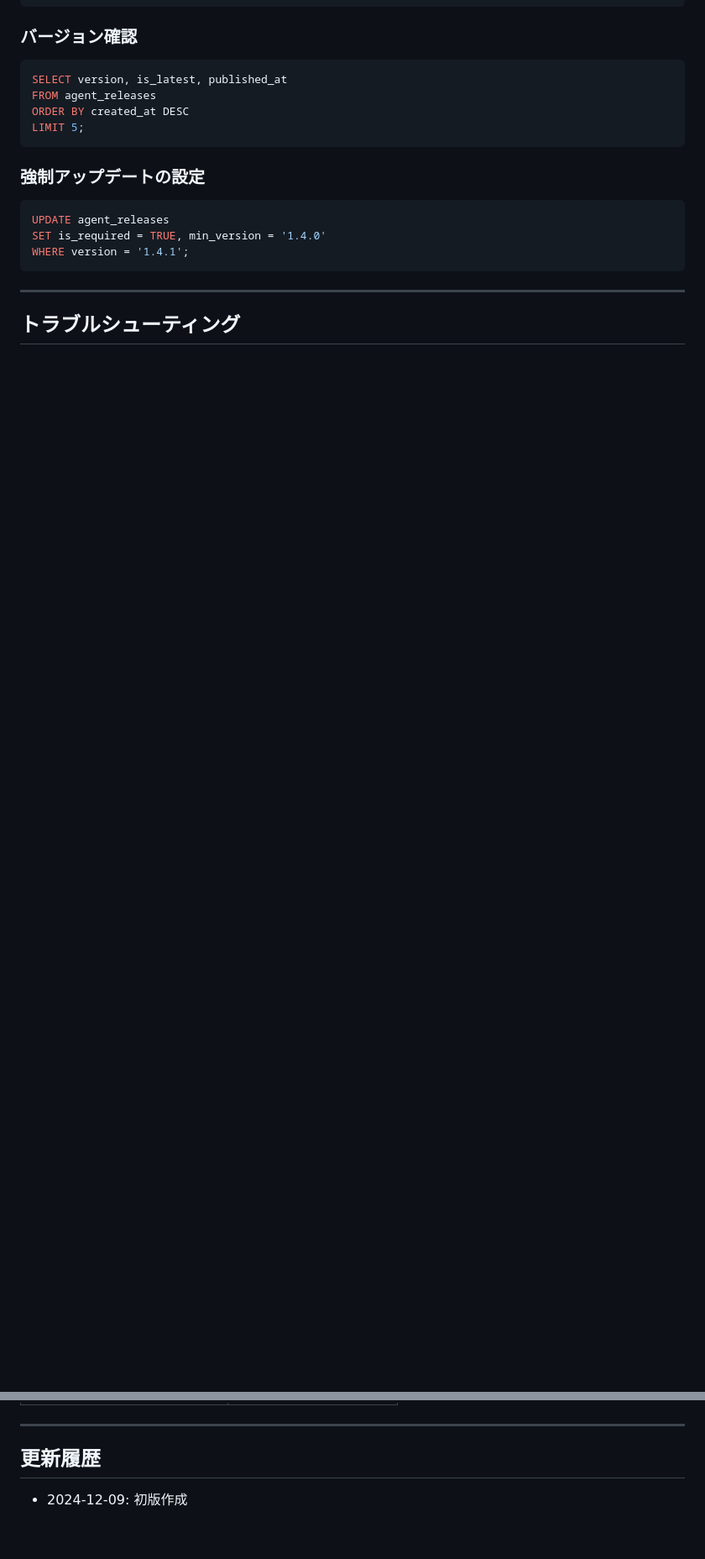
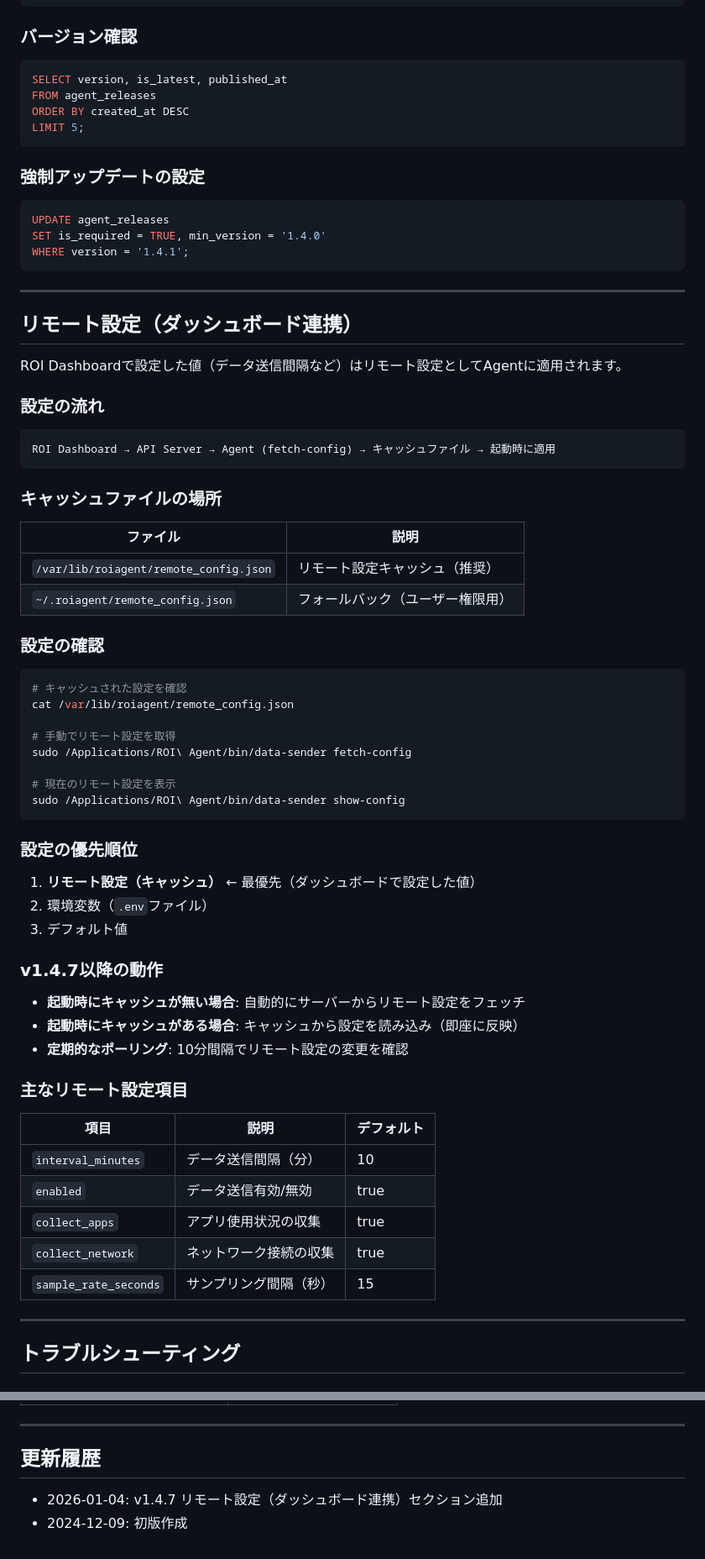
Before and after one commit to Effixis-GK/roi-agent, a Markdown page: docs/RELEASE_GUIDE.md, 2 parts joined by grey strips. Shown at 84% size. GitHub-like rendering; blank space fills up the shorter version.

````diff
--- a/docs/RELEASE_GUIDE.md
+++ b/docs/RELEASE_GUIDE.md
@@ -242,4 +293,58 @@ WHERE version = '1.4.1';
 
 ---
 
+## リモート設定（ダッシュボード連携）
+
+ROI Dashboardで設定した値（データ送信間隔など）はリモート設定としてAgentに適用されます。
+
+### 設定の流れ
+
+```
+ROI Dashboard → API Server → Agent (fetch-config) → キャッシュファイル → 起動時に適用
+```
+
+### キャッシュファイルの場所
+
+| ファイル | 説明 |
+|---------|------|
+| `/var/lib/roiagent/remote_config.json` | リモート設定キャッシュ（推奨） |
+| `~/.roiagent/remote_config.json` | フォールバック（ユーザー権限用） |
+
+### 設定の確認
+
+```bash
+# キャッシュされた設定を確認
+cat /var/lib/roiagent/remote_config.json
+
+# 手動でリモート設定を取得
+sudo /Applications/ROI\ Agent/bin/data-sender fetch-config
+
+# 現在のリモート設定を表示
+sudo /Applications/ROI\ Agent/bin/data-sender show-config
+```
+
+### 設定の優先順位
+
+1. **リモート設定（キャッシュ）** ← 最優先（ダッシュボードで設定した値）
+2. 環境変数（`.env`ファイル）
+3. デフォルト値
+
+### v1.4.7以降の動作
+
+- **起動時にキャッシュが無い場合**: 自動的にサーバーからリモート設定をフェッチ
+- **起動時にキャッシュがある場合**: キャッシュから設定を読み込み（即座に反映）
+- **定期的なポーリング**: 10分間隔でリモート設定の変更を確認
+
+### 主なリモート設定項目
+
+| 項目 | 説明 | デフォルト |
+|-----|------|----------|
+| `interval_minutes` | データ送信間隔（分） | 10 |
+| `enabled` | データ送信有効/無効 | true |
+| `collect_apps` | アプリ使用状況の収集 | true |
+| `collect_network` | ネットワーク接続の収集 | true |
+| `sample_rate_seconds` | サンプリング間隔（秒） | 15 |
+
+---
+
 ## トラブルシューティング
@@ -289,4 +416,5 @@ gcloud sql connect roi-production --user=admin --project=teak-frame-465410-a0
 
 ## 更新履歴
 
+- 2026-01-04: v1.4.7 リモート設定（ダッシュボード連携）セクション追加
 - 2024-12-09: 初版作成
````
Also changed, not shown: other parts of docs/RELEASE_GUIDE.md (+77 -4 lines).
